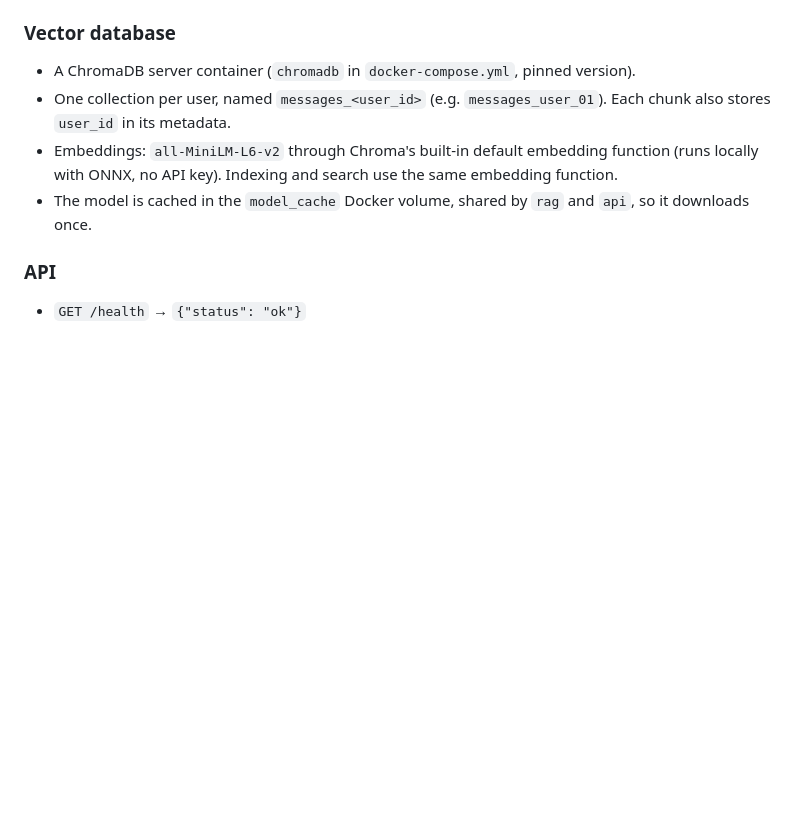
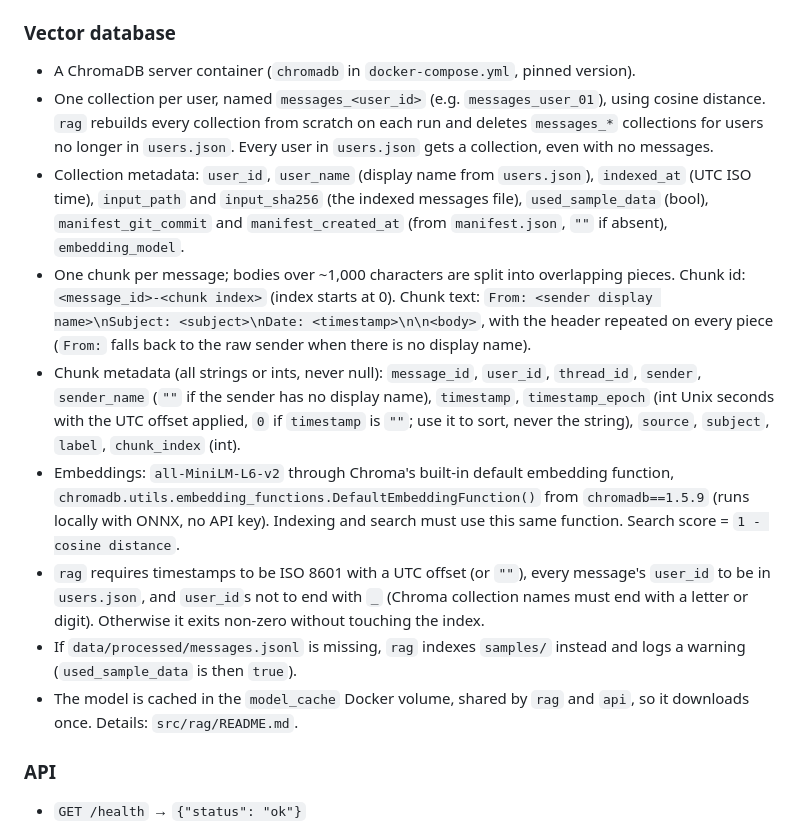
Before and after one commit to dylantellado/fixture, a Markdown page: README.md, the part around the change. Rendered like a GitHub page; blank space fills up the shorter version.

```diff
--- a/README.md
+++ b/README.md
@@ -114,9 +114,14 @@ Labels:
 ### Vector database
 
 - A ChromaDB server container (`chromadb` in `docker-compose.yml`, pinned version).
-- One collection per user, named `messages_<user_id>` (e.g. `messages_user_01`). Each chunk also stores `user_id` in its metadata.
-- Embeddings: `all-MiniLM-L6-v2` through Chroma's built-in default embedding function (runs locally with ONNX, no API key). Indexing and search use the same embedding function.
-- The model is cached in the `model_cache` Docker volume, shared by `rag` and `api`, so it downloads once.
+- One collection per user, named `messages_<user_id>` (e.g. `messages_user_01`), using cosine distance. `rag` rebuilds every collection from scratch on each run and deletes `messages_*` collections for users no longer in `users.json`. Every user in `users.json` gets a collection, even with no messages.
+- Collection metadata: `user_id`, `user_name` (display name from `users.json`), `indexed_at` (UTC ISO time), `input_path` and `input_sha256` (the indexed messages file), `used_sample_data` (bool), `manifest_git_commit` and `manifest_created_at` (from `manifest.json`, `""` if absent), `embedding_model`.
+- One chunk per message; bodies over ~1,000 characters are split into overlapping pieces. Chunk id: `<message_id>-<chunk index>` (index starts at 0). Chunk text: `From: <sender display name>\nSubject: <subject>\nDate: <timestamp>\n\n<body>`, with the header repeated on every piece (`From:` falls back to the raw sender when there is no display name).
+- Chunk metadata (all strings or ints, never null): `message_id`, `user_id`, `thread_id`, `sender`, `sender_name` (`""` if the sender has no display name), `timestamp`, `timestamp_epoch` (int Unix seconds with the UTC offset applied, `0` if `timestamp` is `""`; use it to sort, never the string), `source`, `subject`, `label`, `chunk_index` (int).
+- Embeddings: `all-MiniLM-L6-v2` through Chroma's built-in default embedding function, `chromadb.utils.embedding_functions.DefaultEmbeddingFunction()` from `chromadb==1.5.9` (runs locally with ONNX, no API key). Indexing and search must use this same function. Search score = `1 - cosine distance`.
+- `rag` requires timestamps to be ISO 8601 with a UTC offset (or `""`), every message's `user_id` to be in `users.json`, and `user_id`s not to end with `_` (Chroma collection names must end with a letter or digit). Otherwise it exits non-zero without touching the index.
+- If `data/processed/messages.jsonl` is missing, `rag` indexes `samples/` instead and logs a warning (`used_sample_data` is then `true`).
+- The model is cached in the `model_cache` Docker volume, shared by `rag` and `api`, so it downloads once. Details: `src/rag/README.md`.
 
 ### API
 
```
Also changed, not shown: src/rag/README.md (added, +174 -0 lines).
